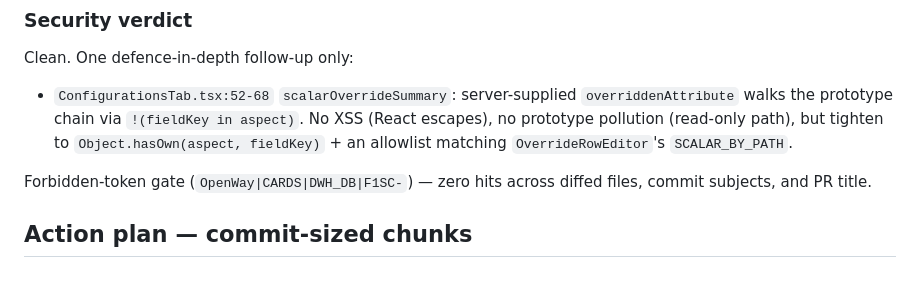
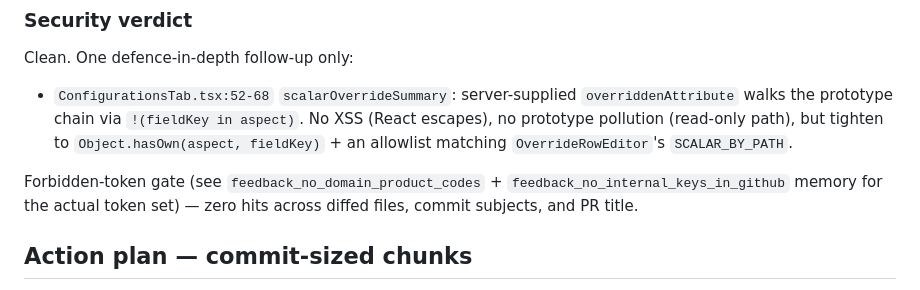
Before and after one commit to octopusden/octopus-components-management-portal, a Markdown page: docs/pr38-review-plan.md, the part around the change. GitHub-like rendering.

Commit message:
chore(portal): scrub forbidden-token examples from plan doc
Content Validation gate flagged docs/pr38-review-plan.md:118 because
the line literally enumerated the forbidden tokens as part of
describing the gate. Rewrite the sentence to reference the project
memory entries that hold the authoritative list rather than spelling
out the tokens inline — the gate description is still actionable for a
future reader without re-triggering the gate.

No code change; doc-only.

Co-Authored-By: Claude Opus 4.7 (1M context) <noreply@anthropic.com>

```diff
--- a/docs/pr38-review-plan.md
+++ b/docs/pr38-review-plan.md
@@ -115,7 +115,7 @@ Clean. One defence-in-depth follow-up only:
 
 - `ConfigurationsTab.tsx:52-68` `scalarOverrideSummary`: server-supplied `overriddenAttribute` walks the prototype chain via `!(fieldKey in aspect)`. No XSS (React escapes), no prototype pollution (read-only path), but tighten to `Object.hasOwn(aspect, fieldKey)` + an allowlist matching `OverrideRowEditor`'s `SCALAR_BY_PATH`.
 
-Forbidden-token gate (`OpenWay|CARDS|DWH_DB|F1SC-`) — zero hits across diffed files, commit subjects, and PR title.
+Forbidden-token gate (see `feedback_no_domain_product_codes` + `feedback_no_internal_keys_in_github` memory for the actual token set) — zero hits across diffed files, commit subjects, and PR title.
 
 ## Action plan — commit-sized chunks
 
```
